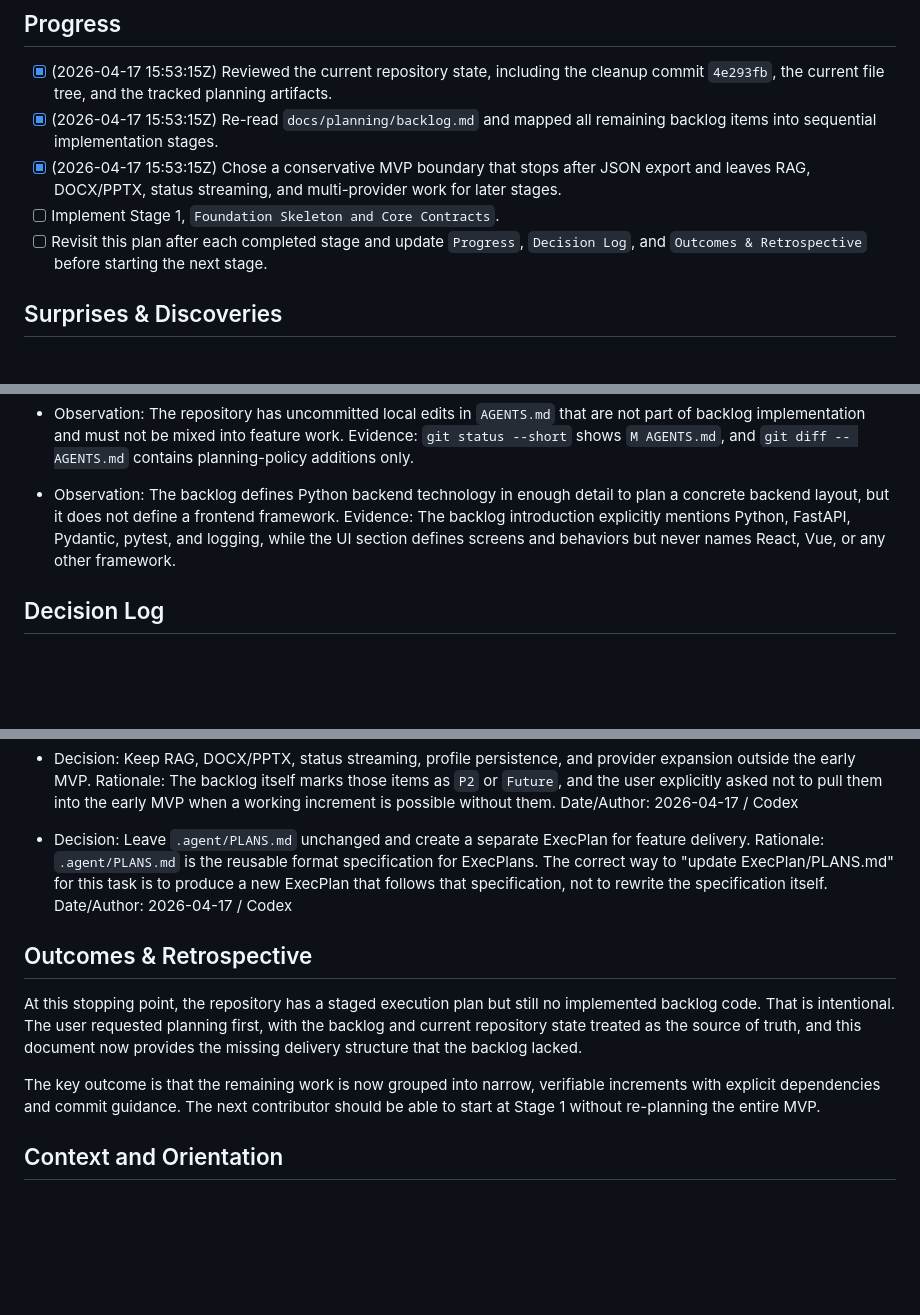
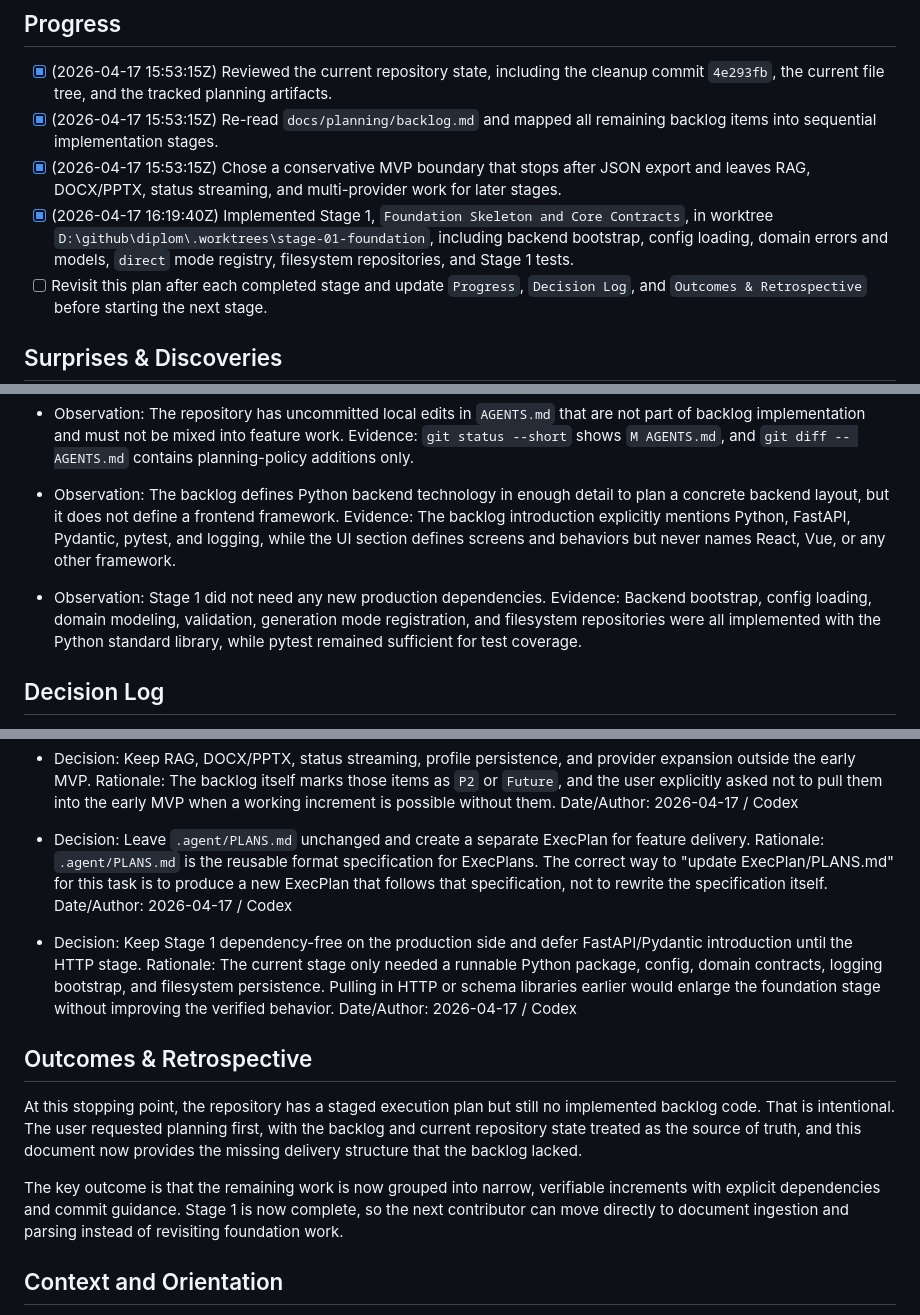
Before and after one commit to bk-ru/quizcraft, a Markdown page: docs/execplans/2026-04-17-staged-mvp-delivery.md, 3 parts joined by grey strips. Drawn GitHub-style; blank space fills up the shorter version.

Commit message:
docs(execplan): record stage 1 completion

```diff
--- a/docs/execplans/2026-04-17-staged-mvp-delivery.md
+++ b/docs/execplans/2026-04-17-staged-mvp-delivery.md
@@ -15,7 +15,7 @@ This plan does not implement code by itself. It organizes the remaining backlog
 - [x] (2026-04-17 15:53:15Z) Reviewed the current repository state, including the cleanup commit `4e293fb`, the current file tree, and the tracked planning artifacts.
 - [x] (2026-04-17 15:53:15Z) Re-read `docs/planning/backlog.md` and mapped all remaining backlog items into sequential implementation stages.
 - [x] (2026-04-17 15:53:15Z) Chose a conservative MVP boundary that stops after JSON export and leaves RAG, DOCX/PPTX, status streaming, and multi-provider work for later stages.
-- [ ] Implement Stage 1, `Foundation Skeleton and Core Contracts`.
+- [x] (2026-04-17 16:19:40Z) Implemented Stage 1, `Foundation Skeleton and Core Contracts`, in worktree `D:\github\diplom\.worktrees\stage-01-foundation`, including backend bootstrap, config loading, domain errors and models, `direct` mode registry, filesystem repositories, and Stage 1 tests.
 - [ ] Revisit this plan after each completed stage and update `Progress`, `Decision Log`, and `Outcomes & Retrospective` before starting the next stage.
 
 ## Surprises & Discoveries
@@ -31,6 +31,9 @@ This plan does not implement code by itself. It organizes the remaining backlog
 
 - Observation: The backlog defines Python backend technology in enough detail to plan a concrete backend layout, but it does not define a frontend framework.
   Evidence: The backlog introduction explicitly mentions Python, FastAPI, Pydantic, pytest, and logging, while the UI section defines screens and behaviors but never names React, Vue, or any other framework.
+
+- Observation: Stage 1 did not need any new production dependencies.
+  Evidence: Backend bootstrap, config loading, domain modeling, validation, generation mode registration, and filesystem repositories were all implemented with the Python standard library, while pytest remained sufficient for test coverage.
 
 ## Decision Log
 
@@ -58,11 +61,15 @@ This plan does not implement code by itself. It organizes the remaining backlog
   Rationale: `.agent/PLANS.md` is the reusable format specification for ExecPlans. The correct way to "update ExecPlan/PLANS.md" for this task is to produce a new ExecPlan that follows that specification, not to rewrite the specification itself.
   Date/Author: 2026-04-17 / Codex
 
+- Decision: Keep Stage 1 dependency-free on the production side and defer FastAPI/Pydantic introduction until the HTTP stage.
+  Rationale: The current stage only needed a runnable Python package, config, domain contracts, logging bootstrap, and filesystem persistence. Pulling in HTTP or schema libraries earlier would enlarge the foundation stage without improving the verified behavior.
+  Date/Author: 2026-04-17 / Codex
+
 ## Outcomes & Retrospective
 
 At this stopping point, the repository has a staged execution plan but still no implemented backlog code. That is intentional. The user requested planning first, with the backlog and current repository state treated as the source of truth, and this document now provides the missing delivery structure that the backlog lacked.
 
-The key outcome is that the remaining work is now grouped into narrow, verifiable increments with explicit dependencies and commit guidance. The next contributor should be able to start at Stage 1 without re-planning the entire MVP.
+The key outcome is that the remaining work is now grouped into narrow, verifiable increments with explicit dependencies and commit guidance. Stage 1 is now complete, so the next contributor can move directly to document ingestion and parsing instead of revisiting foundation work.
 
 ## Context and Orientation
 
```
